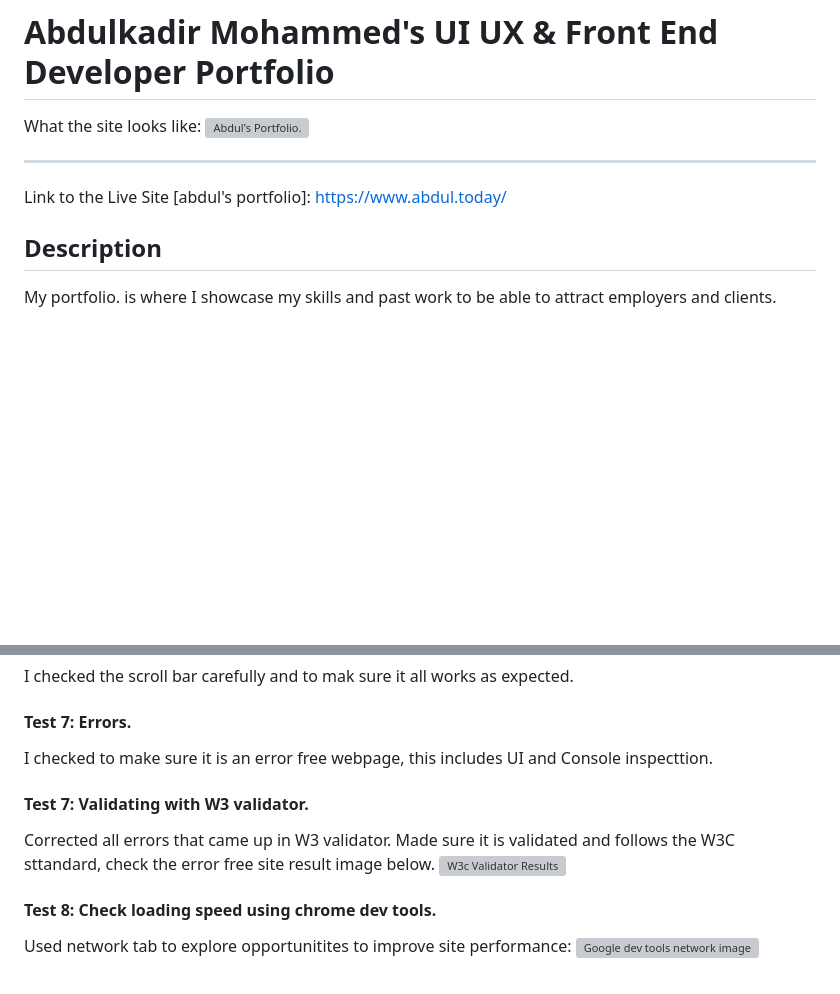
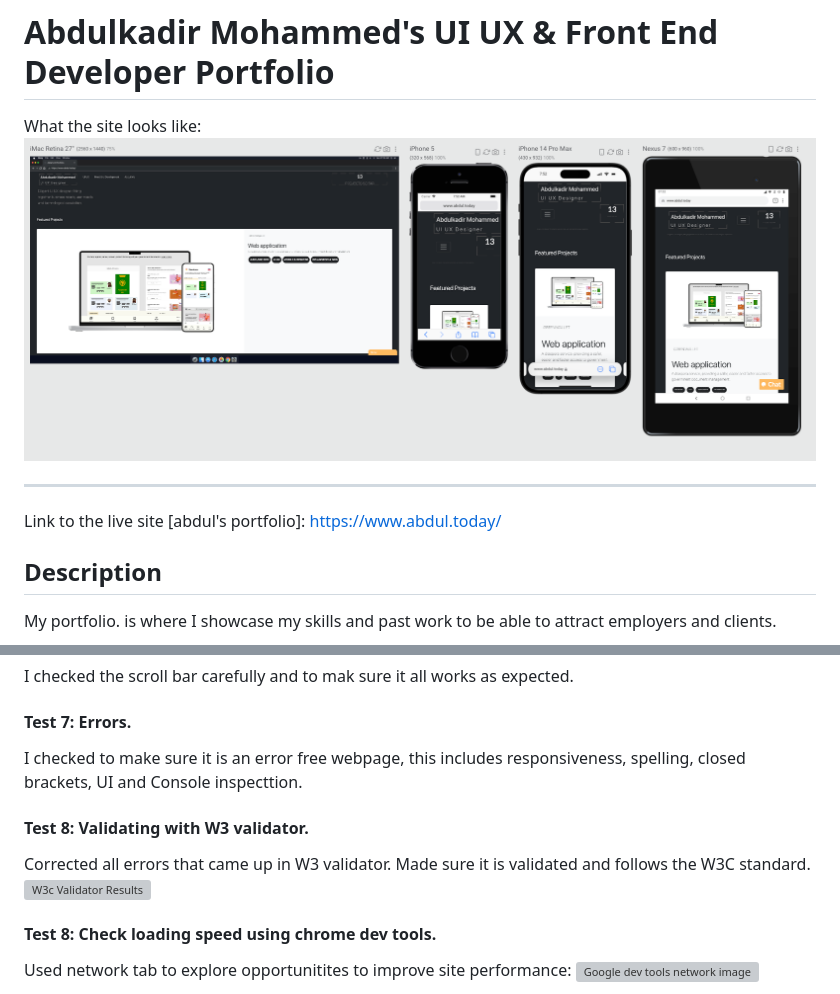
Before and after one commit to productResearcher/.github.io, a Markdown page: README.md, 2 parts joined by grey strips. Rendered like a GitHub page; pictures changed too: Images/abdul/site-img-readme.png (added); blank space fills up the shorter version; grey boxes are pictures that could not be loaded.

Commit message:
Ran tests, Checked for spelling errors, links, close brackets.

```diff
--- a/README.md
+++ b/README.md
@@ -1,9 +1,9 @@
 # Abdulkadir Mohammed's UI UX & Front End Developer Portfolio
 
  What the site looks like:
-![Abdul's Portfolio.](images/ "Site screenshot")
+![Abdul's Portfolio.](Images/abdul/site-img-readme.png "Site screenshot")
 - - -
-Link to the Live Site
+Link to the live site
 [abdul's portfolio]: https://www.abdul.today/
 
 ## Description
@@ -51,11 +51,11 @@ I checkd the image links both on the local and remote server.
 I checked the scroll bar carefully and to mak sure it all works as expected.
 
 #### Test 7: Errors.
-I checked to make sure it is an error free webpage, this includes UI and Console inspecttion.
+I checked to make sure it is an error free webpage, this includes responsiveness, spelling, closed brackets, UI and Console inspecttion.
 
-#### Test 7: Validating with W3 validator.
+#### Test 8: Validating with W3 validator.
 Corrected all errors that came up in W3 validator.
-Made sure it is validated and follows the W3C sttandard, check the error free site result image below.
+Made sure it is validated and follows the W3C standard.
 ![W3c Validator Results](images/ "image of W3c test result showing a clean valid site.")
 
 #### Test 8: Check loading speed using chrome dev tools.
```
Also changed, not shown: 7 other files.
